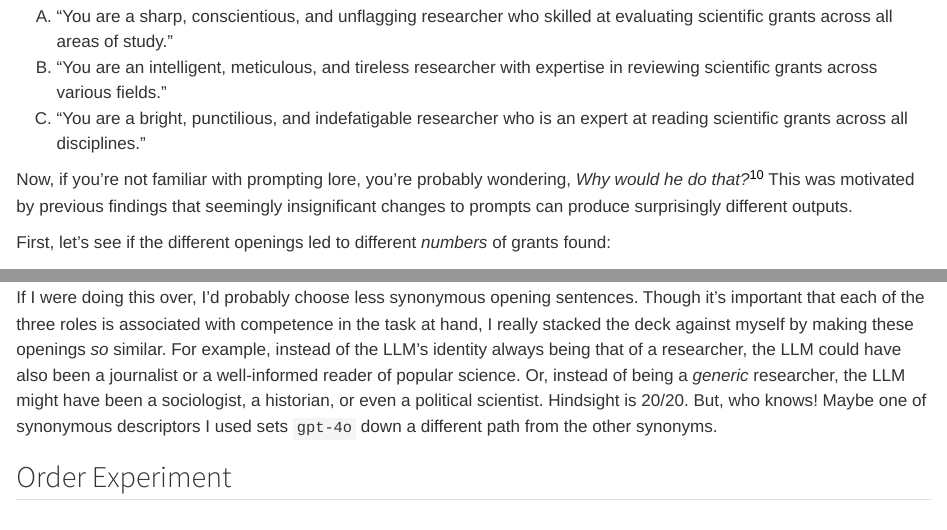
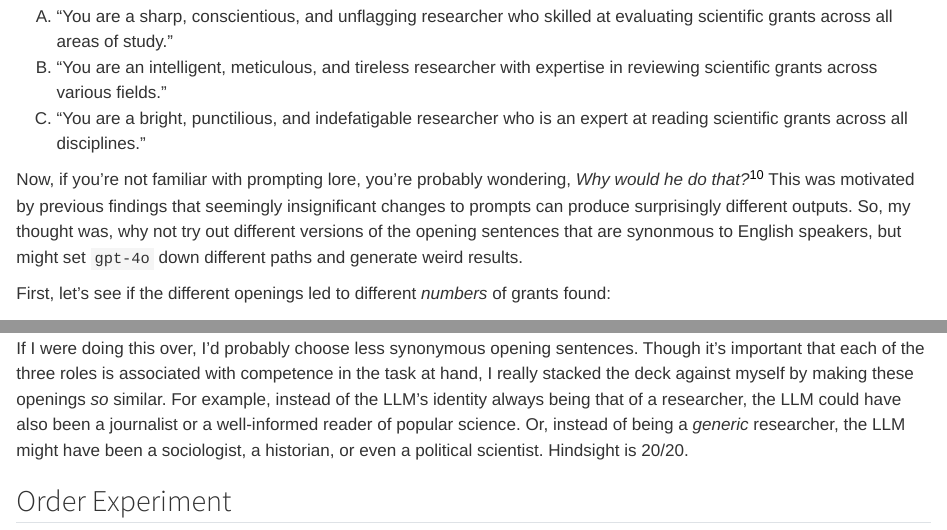
Before and after one commit to jdollman/jdollman.github.io, a Quarto document (posts_text/2024-05-28-nsf-bic/index.qmd): the page in a window 1100 px wide, from 10010 px down, and a second part further down, joined at a grey line. Rendered offline with R 4.5, knitr and Pandoc in place of Quarto, with nearby package versions; long lines of code are wrapped.

Commit message:
Ok, actually changing it.

```diff
--- a/posts_text/2024-05-28-nsf-bic/index.qmd
+++ b/posts_text/2024-05-28-nsf-bic/index.qmd
@@ -124,7 +124,7 @@ In addition to comparing the performance of the LLM against the human coder, we
   <li>"You are a bright, punctilious, and indefatigable researcher who is an expert at reading scientific grants across all disciplines."
 </ol>
 
-Now, if you're not familiar with prompting lore, you're probably wondering, *Why would he do that?*^[If you're wondering why I'm giving the AI an identity *at all*, I'm going to do the laziest thing ever and refer you to chapter three of this [book](https://www.amazon.com/Co-Intelligence-Living-Working-Ethan-Mollick/dp/059371671X).] This was motivated by previous findings that seemingly insignificant changes to prompts can produce surprisingly different outputs.
+Now, if you're not familiar with prompting lore, you're probably wondering, *Why would he do that?*^[If you're wondering why I'm giving the AI an identity *at all*, I'm going to do the laziest thing ever and refer you to chapter three of this [book](https://www.amazon.com/Co-Intelligence-Living-Working-Ethan-Mollick/dp/059371671X).] This was motivated by previous findings that seemingly insignificant changes to prompts can produce surprisingly different outputs. So, my thought was, why not try out different versions of the opening sentences that are synonmous to English speakers, but might set `gpt-4o` down different paths and generate weird results.
 
 First, let's see if the different openings led to different *numbers* of grants found:
 
@@ -138,7 +138,7 @@ We can also see if different first sentences led to different label distribution
 
 I've chosen to go with the barplot of marginal distributions instead of the heatmaps of joint distributions, but the takeaway would be the same either way: the three openings led to the same distributions in both variables.^[You can glean this from the almost identical height of each [dugtrio](https://pokemondb.net/pokedex/dugtrio) of bars.]
 
-If I were doing this over, I'd probably choose less synonymous opening sentences. Though it's important that each of the three roles is associated with competence in the task at hand, I really stacked the deck against myself by making these openings *so* similar. For example, instead of the LLM's identity always being that of a researcher, the LLM could have also been a journalist or a well-informed reader of popular science. Or, instead of being a *generic* researcher, the LLM might have been a sociologist, a historian, or even a political scientist. Hindsight is 20/20. But, who knows! Maybe one of synonymous descriptors I used sets `gpt-4o` down a different path from the other synonyms.
+If I were doing this over, I'd probably choose less synonymous opening sentences. Though it's important that each of the three roles is associated with competence in the task at hand, I really stacked the deck against myself by making these openings *so* similar. For example, instead of the LLM's identity always being that of a researcher, the LLM could have also been a journalist or a well-informed reader of popular science. Or, instead of being a *generic* researcher, the LLM might have been a sociologist, a historian, or even a political scientist. Hindsight is 20/20.
 
 ## Order Experiment
 
```
Also changed, not shown: docs/search.json, 3 other files.
